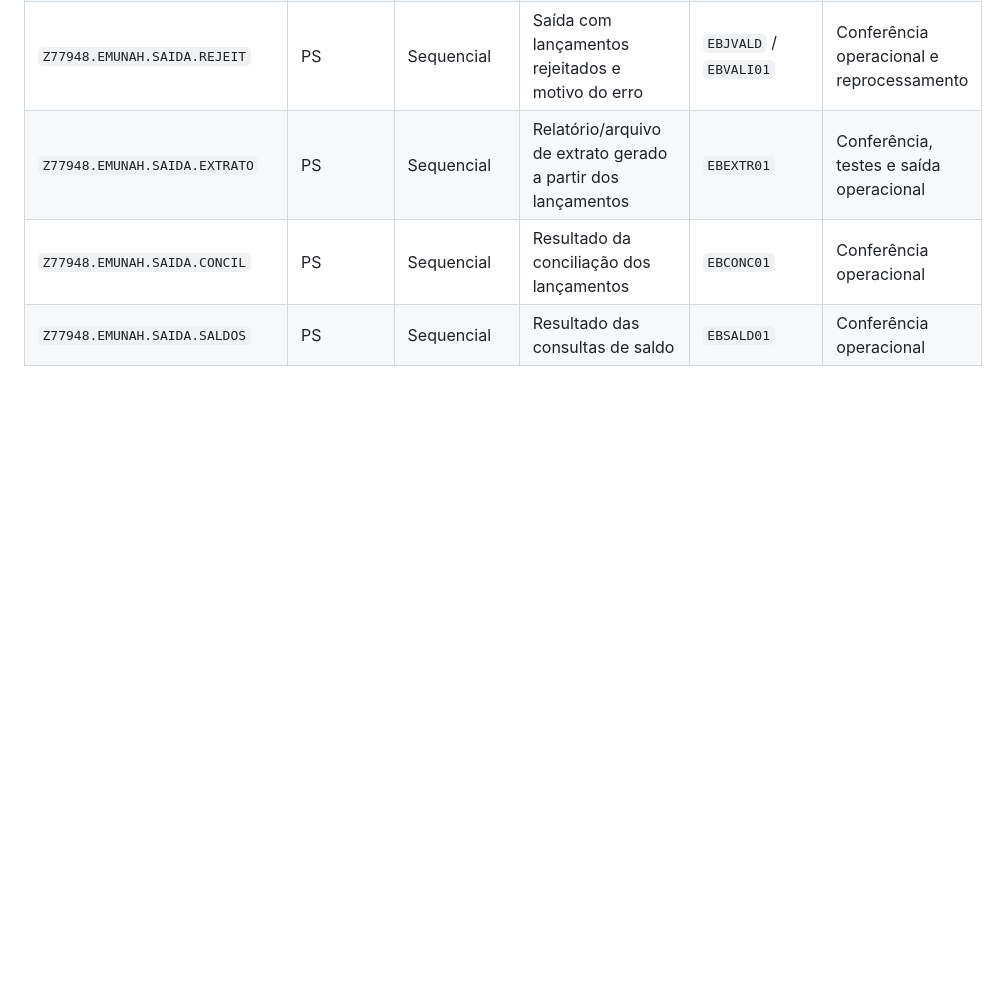
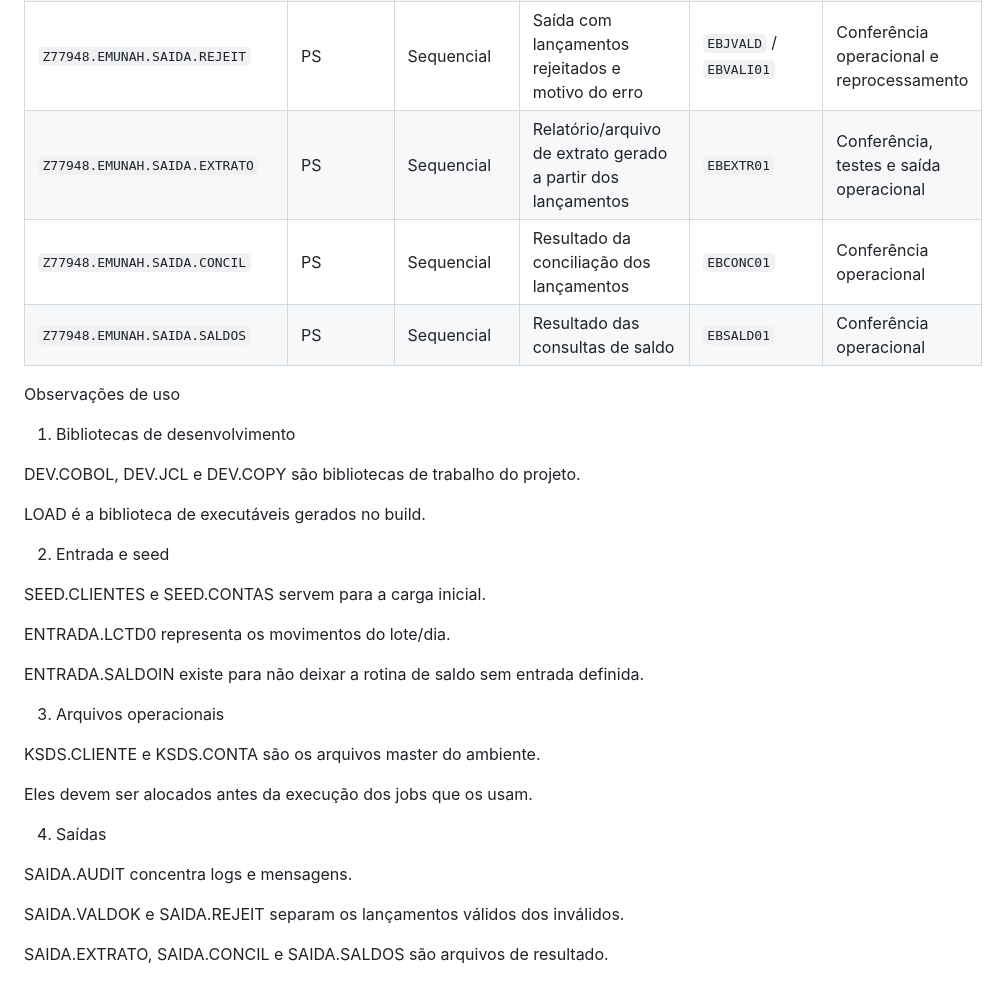
Before and after one commit to eliellmiranda/EMUNAH-BANK-LAB, a Markdown page: docs/04-mapa-datasets.md, the part around the change. GitHub-like rendering; blank space fills up the shorter version.

```diff
--- a/docs/04-mapa-datasets.md
+++ b/docs/04-mapa-datasets.md
@@ -53,3 +53,35 @@ REFEITO PELO CHATGPT:
 | `Z77948.EMUNAH.SAIDA.EXTRATO`   | PS        | Sequencial              | Relatório/arquivo de extrato gerado a partir dos lançamentos                | `EBEXTR01`                                   | Conferência, testes e saída operacional                   |
 | `Z77948.EMUNAH.SAIDA.CONCIL`    | PS        | Sequencial              | Resultado da conciliação dos lançamentos                                    | `EBCONC01`                                   | Conferência operacional                                   |
 | `Z77948.EMUNAH.SAIDA.SALDOS`    | PS        | Sequencial              | Resultado das consultas de saldo                                            | `EBSALD01`                                   | Conferência operacional                                   |
+
+
+
+
+Observações de uso
+1. Bibliotecas de desenvolvimento
+
+DEV.COBOL, DEV.JCL e DEV.COPY são bibliotecas de trabalho do projeto.
+
+LOAD é a biblioteca de executáveis gerados no build.
+
+2. Entrada e seed
+
+SEED.CLIENTES e SEED.CONTAS servem para a carga inicial.
+
+ENTRADA.LCTD0 representa os movimentos do lote/dia.
+
+ENTRADA.SALDOIN existe para não deixar a rotina de saldo sem entrada definida.
+
+3. Arquivos operacionais
+
+KSDS.CLIENTE e KSDS.CONTA são os arquivos master do ambiente.
+
+Eles devem ser alocados antes da execução dos jobs que os usam.
+
+4. Saídas
+
+SAIDA.AUDIT concentra logs e mensagens.
+
+SAIDA.VALDOK e SAIDA.REJEIT separam os lançamentos válidos dos inválidos.
+
+SAIDA.EXTRATO, SAIDA.CONCIL e SAIDA.SALDOS são arquivos de resultado.
```
